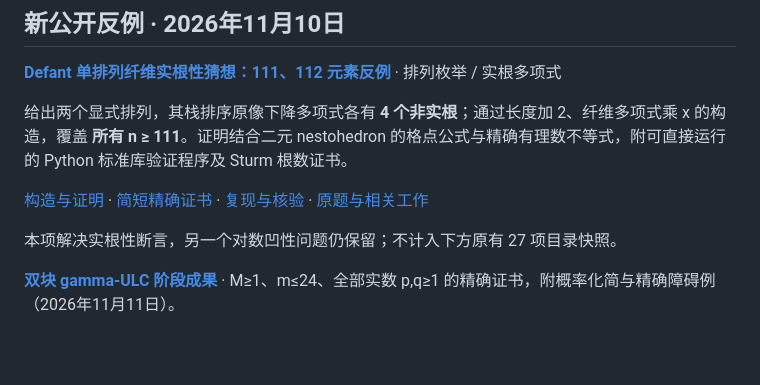
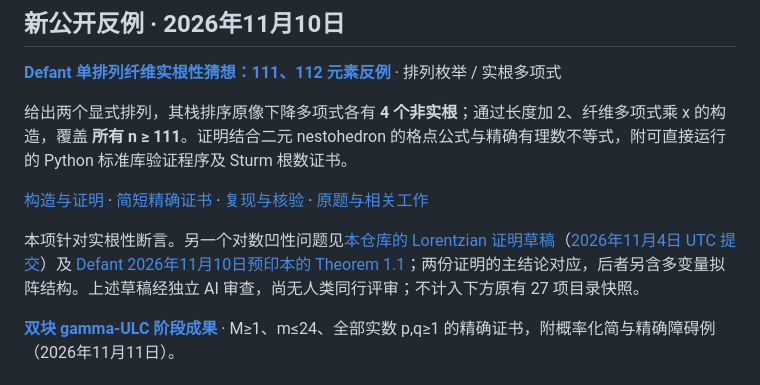
Before and after one commit to Aurantium-47/aurantium-mathematics, a Markdown page: README.md, the part around the change. GitHub-like rendering; blank space fills up the shorter version.

Commit message:
docs: align stack-sorting research context and literature

```diff
--- a/README.md
+++ b/README.md
@@ -39,7 +39,7 @@
 
 [构造与证明](research/defant-single-fibre-counterexamples/PROOF.md) · [简短精确证书](research/defant-single-fibre-counterexamples/COMPACT_PROOF.md) · [复现与核验](research/defant-single-fibre-counterexamples/VERIFICATION.md) · [原题与相关工作](research/defant-single-fibre-counterexamples/SOURCES.md)
 
-本项解决实根性断言，另一个对数凹性问题仍保留；不计入下方原有 27 项目录快照。
+本项针对实根性断言。另一个对数凹性问题见[本仓库的 Lorentzian 证明草稿](https://github.com/Aurantium-47/aurantium-mathematics/tree/d6c4747db93eb8c7acfcb792215452cc1f2249dc/research/stack-sorting-fibre-log-concavity)（[2026年11月4日 UTC 提交](https://github.com/Aurantium-47/aurantium-mathematics/commit/d6c4747db93eb8c7acfcb792215452cc1f2249dc)）及 [Defant 2026年11月10日预印本的 Theorem 1.1](https://arxiv.org/html/2611.13479v1#S1.Thmtheorem1)；两份证明的主结论对应，后者另含多变量拟阵结构。上述草稿经独立 AI 审查，尚无人类同行评审；不计入下方原有 27 项目录快照。
 
 **[双块 gamma-ULC 阶段成果](research/defant-two-block-gamma/README.md)** · M≥1、m≤24、全部实数 p,q≥1 的精确证书，附概率化简与精确障碍例（2026年11月11日）。
 
```
